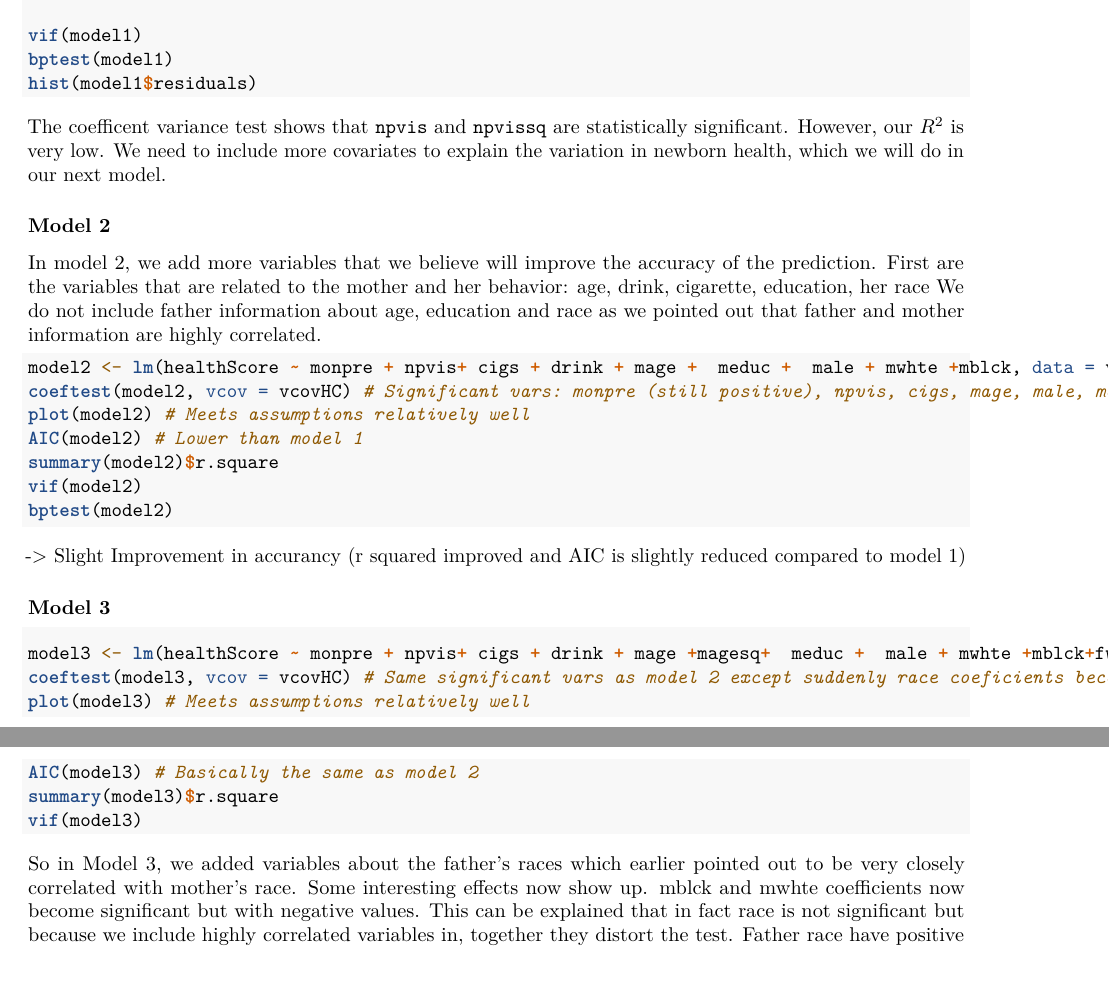
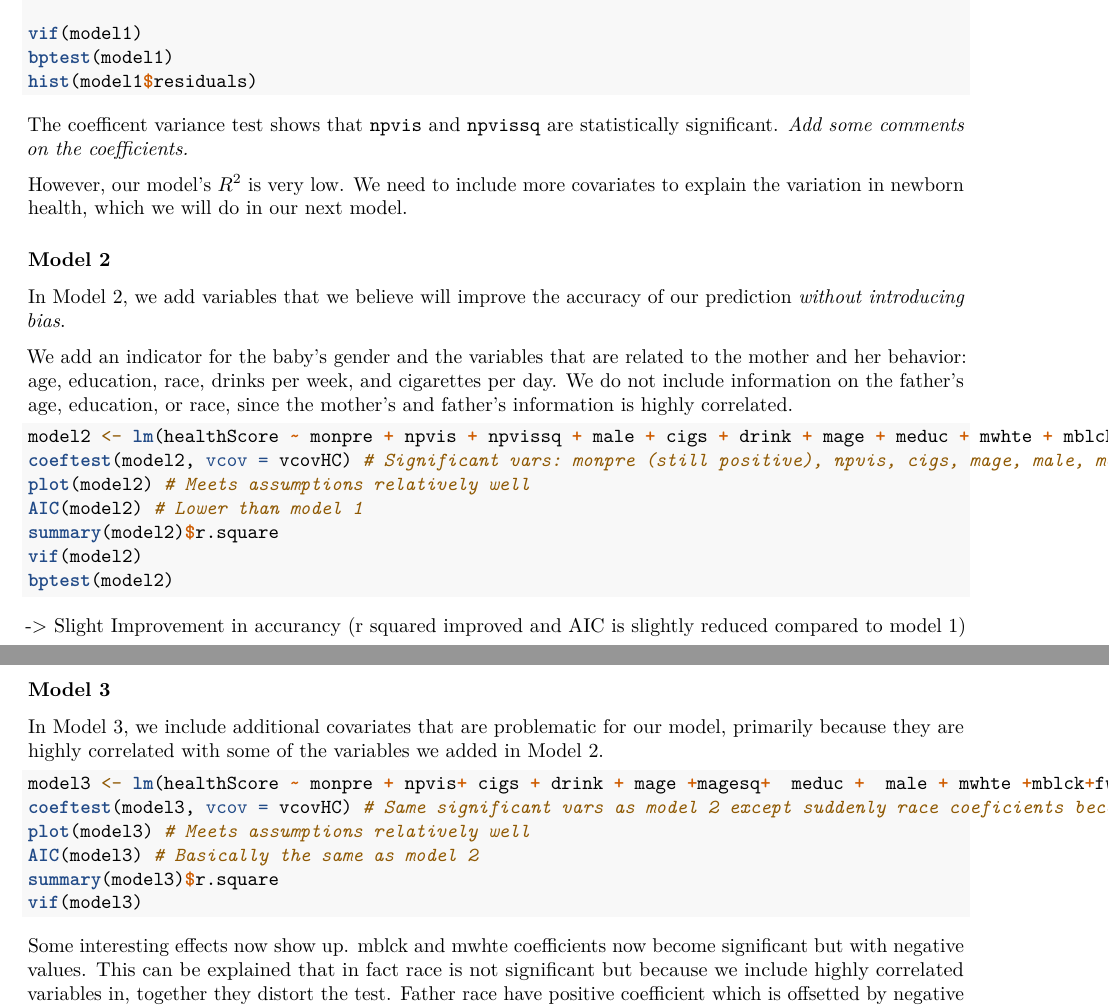
Before and after one commit to giangnt2/Lab4_Prenatal_Infant_Health, an R Markdown document (Lab4_Carmen_James.Rmd): two parts of pages 3 and 4 of 4, joined at a grey line, cut so that both start at the same text. Rendered offline with R 4.5, knitr and Pandoc, then LaTeX, with nearby package versions; the code chunks are not run, so their results and figures are left out.

Commit message:
Update Lab4_Carmen_James.Rmd

````diff
--- a/Lab4_Carmen_James.Rmd
+++ b/Lab4_Carmen_James.Rmd
@@ -136,28 +136,30 @@ vif(model1)
 bptest(model1)
 hist(model1$residuals)
 ```
-The coefficent variance test shows that `npvis` and `npvissq` are statistically significant. However, our $R^2$ is very low. We need to include more covariates to explain the variation in newborn health, which we will do in our next model.
+The coefficent variance test shows that `npvis` and `npvissq` are statistically significant. *Add some comments on the coefficients.*
+
+However, our model's $R^2$ is very low. We need to include more covariates to explain the variation in newborn health, which we will do in our next model.
 
 ### Model 2
 
-In model 2, we add more variables that we believe will improve the accuracy of the prediction.
-First are the variables that are related to the mother and her behavior: age, drink, cigarette, education, her race
-We do not include father information about age, education and race as we pointed out that father and mother information are highly correlated.
+In Model 2, we add variables that we believe will improve the accuracy of our prediction *without introducing bias*.
+
+We add an indicator for the baby's gender and the variables that are related to the mother and her behavior: age, education, race, drinks per week, and cigarettes per day. We do not include information on the father's age, education, or race, since the mother's and father's information is highly correlated.
 
 ```{r}
-model2 <- lm(healthScore ~ monpre + npvis+ cigs + drink + mage +  meduc +  male + mwhte +mblck, data = v)
+model2 <- lm(healthScore ~ monpre + npvis + npvissq + male + cigs + drink + mage + meduc + mwhte + mblck, data = v)
 coeftest(model2, vcov = vcovHC) # Significant vars: monpre (still positive), npvis, cigs, mage, male, moth
 plot(model2) # Meets assumptions relatively well
 AIC(model2) # Lower than model 1
 summary(model2)$r.square
 vif(model2)
 bptest(model2)
-
-
 ```
 -> Slight Improvement in accurancy (r squared improved and AIC is slightly reduced compared to model 1)
 
 ### Model 3
+
+In Model 3, we include additional covariates that are problematic for our model, primarily because they are highly correlated with some of the variables we added in Model 2.
 
 ```{r}
 model3 <- lm(healthScore ~ monpre + npvis+ cigs + drink + mage +magesq+  meduc +  male + mwhte +mblck+fwhte+fblck, data = v)
@@ -167,7 +169,7 @@ AIC(model3) # Basically the same as model 2
 summary(model3)$r.square
 vif(model3)
 ```
-So in Model 3, we added variables about the father's races which earlier pointed out to be very closely correlated with mother's race.
+
 Some interesting effects now show up. mblck and mwhte coefficients now become significant but with negative values. This can be explained that in fact race is not significant but because we include highly correlated variables in, together they distort the test.  Father race have positive coefficient which is offsetted by negative coefficient values of mother race.
 Also, the VIF score show high values for all race variables which cleary mean the model become multicollinear.
 
````
